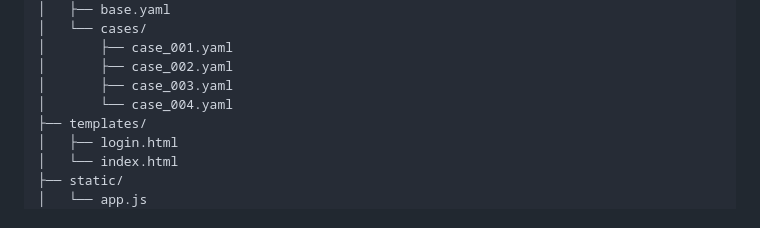
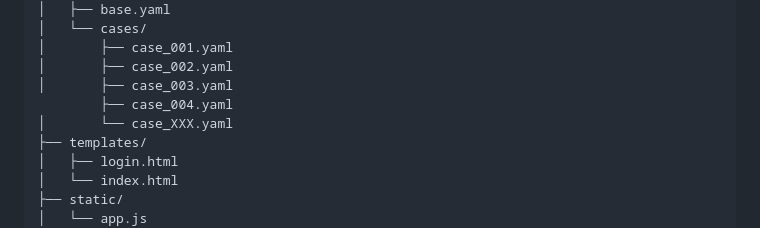
Before and after one commit to ulrichkastner/psycho_multi_agent, a Markdown page: README.md, the part around the change. GitHub-like rendering.

Commit message:
Update case files list in README

```diff
--- a/README.md
+++ b/README.md
@@ -49,7 +49,8 @@
 │       ├── case_001.yaml
 │       ├── case_002.yaml
 │       ├── case_003.yaml
-│       └── case_004.yaml
+        ├── case_004.yaml
+│       └── case_XXX.yaml
 ├── templates/
 │   ├── login.html
 │   └── index.html
```
